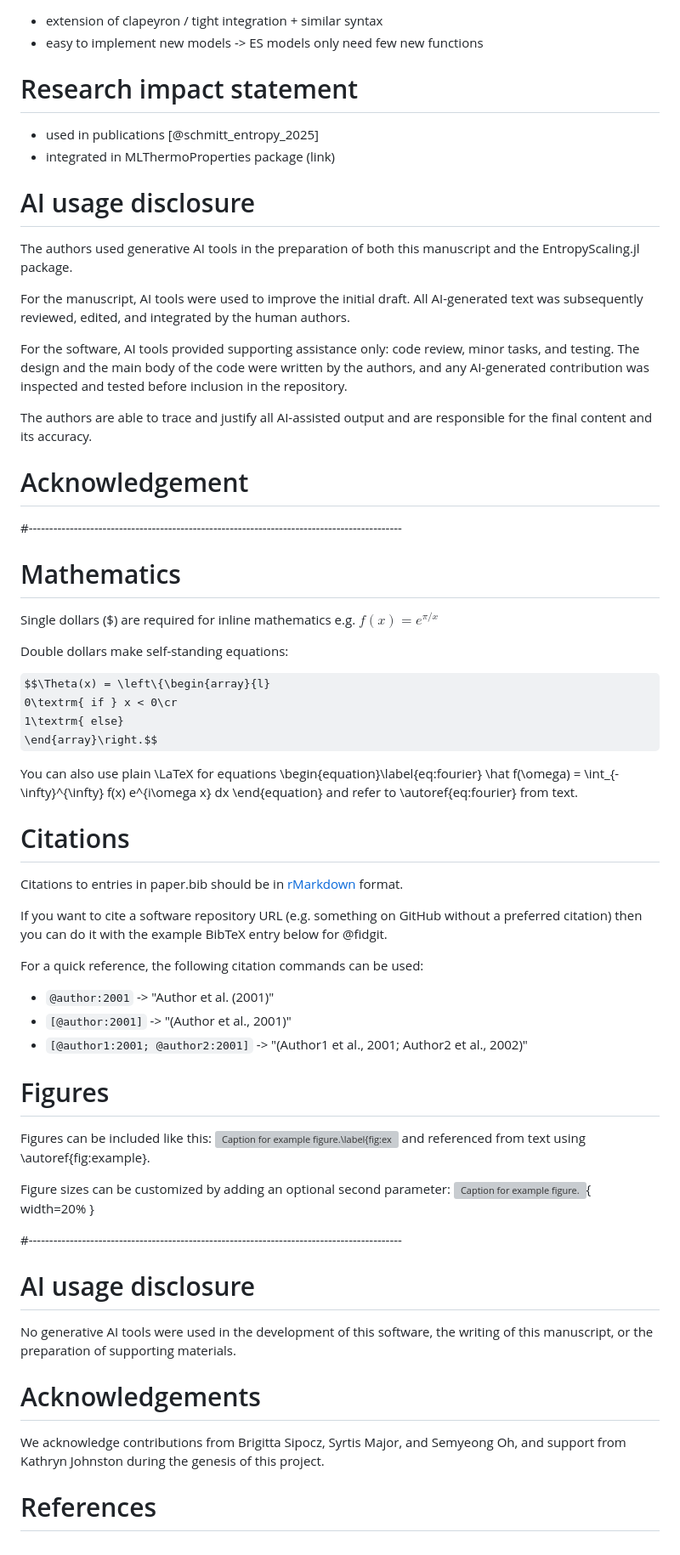
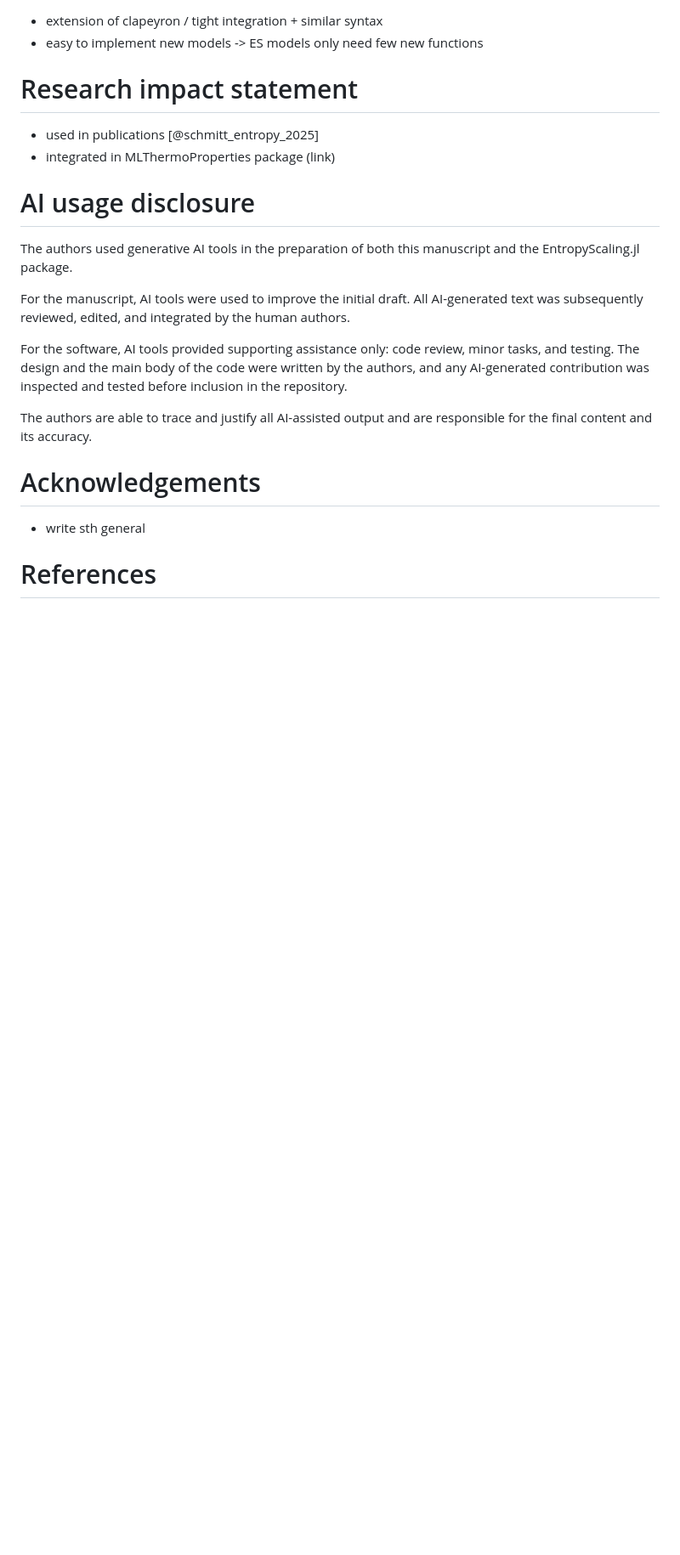
Before and after one commit to se-schmitt/EntropyScaling.jl, a Markdown page: paper.md, the part around one of its changes. Shown at 85% size. Rendered like a GitHub page; some formulas as TeX source; blank space fills up the shorter version; grey boxes are pictures that could not be loaded.

Commit message:
[paper] some fixes

```diff
--- a/paper.md
+++ b/paper.md
@@ -88,62 +89,8 @@ For the software, AI tools provided supporting assistance only: code review, min
 
 The authors are able to trace and justify all AI-assisted output and are responsible for the final content and its accuracy.
 
-# Acknowledgement
-
-
-
-#-------------------------------------------------------------------------------------------
-
-# Mathematics
-
-Single dollars ($) are required for inline mathematics e.g. $f(x) = e^{\pi/x}$
-
-Double dollars make self-standing equations:
-
-$$\Theta(x) = \left\{\begin{array}{l}
-0\textrm{ if } x < 0\cr
-1\textrm{ else}
-\end{array}\right.$$
-
-You can also use plain \LaTeX for equations
-\begin{equation}\label{eq:fourier}
-\hat f(\omega) = \int_{-\infty}^{\infty} f(x) e^{i\omega x} dx
-\end{equation}
-and refer to \autoref{eq:fourier} from text.
-
-# Citations
-
-Citations to entries in paper.bib should be in
-[rMarkdown](http://rmarkdown.rstudio.com/authoring_bibliographies_and_citations.html)
-format.
-
-If you want to cite a software repository URL (e.g. something on GitHub without a preferred
-citation) then you can do it with the example BibTeX entry below for @fidgit.
-
-For a quick reference, the following citation commands can be used:
-- `@author:2001`  ->  "Author et al. (2001)"
-- `[@author:2001]` -> "(Author et al., 2001)"
-- `[@author1:2001; @author2:2001]` -> "(Author1 et al., 2001; Author2 et al., 2002)"
-
-# Figures
-
-Figures can be included like this:
-![Caption for example figure.\label{fig:example}](figure.png)
-and referenced from text using \autoref{fig:example}.
-
-Figure sizes can be customized by adding an optional second parameter:
-![Caption for example figure.](figure.png){ width=20% }
-
-#-------------------------------------------------------------------------------------------
-
-# AI usage disclosure
-
-No generative AI tools were used in the development of this software, the writing
-of this manuscript, or the preparation of supporting materials.
-
 # Acknowledgements
 
-We acknowledge contributions from Brigitta Sipocz, Syrtis Major, and Semyeong
-Oh, and support from Kathryn Johnston during the genesis of this project.
+- write sth general
 
 # References
```
Also changed, not shown: other parts of paper.md (+4 -3 lines).
